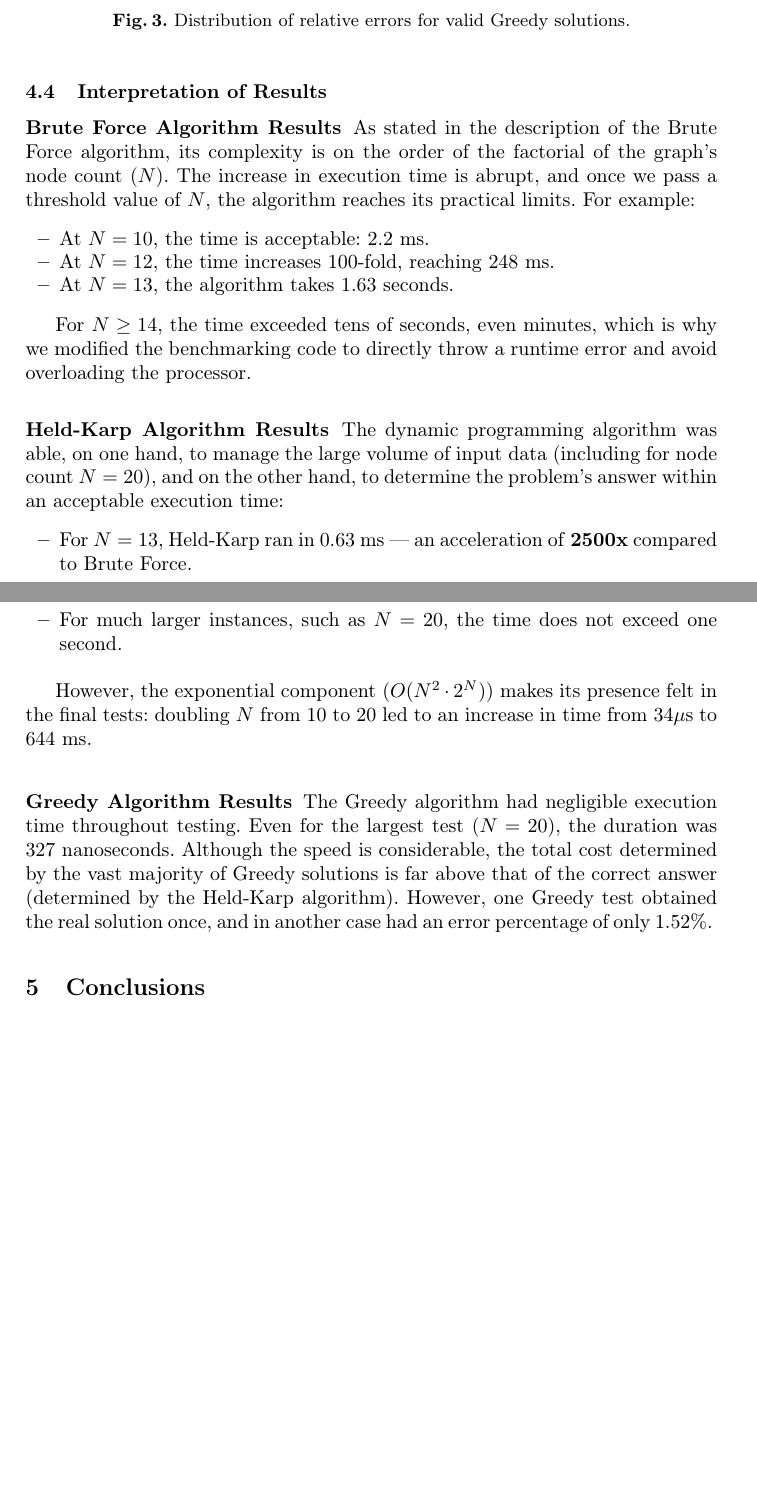
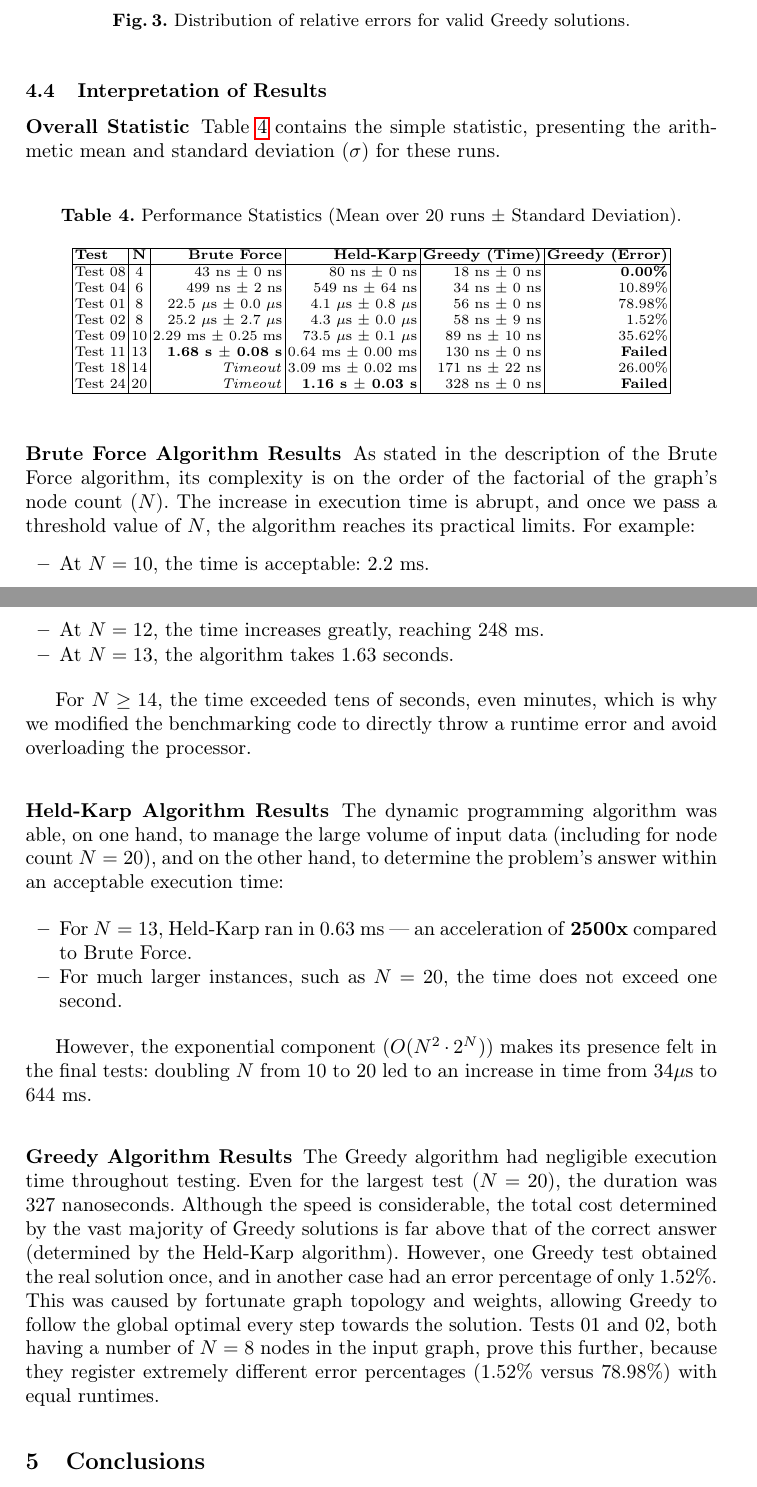
Before and after one commit to danieldyn/tsp-solution-study, a LaTeX paper (report/report.tex, which reads report/sections/04_evaluation.tex): two parts of pages 11 and 12 of 13, joined at a grey line, cut so that both start at the same text, the shorter picture padded with empty space. Compiled offline with pdfLaTeX.

Commit message:
Final touches on 04-Evaluation, including a 20-benchmark statistic and updated interpretation

```diff
--- a/report/sections/04_evaluation.tex
+++ b/report/sections/04_evaluation.tex
@@ -144,7 +150,32 @@ as 80\% in our tests.
 
 %% 4. Interpretation of Results %%
 \subsection{Interpretation of Results}
-\label{subsec:interpretare}
+\label{subsec:interpretation}
+
+\subsubsection{Overall Statistic}
+
+Table \ref{tab:benchmark_stats} contains the simple statistic, presenting the arithmetic mean and standard deviation ($\sigma$) for these runs.
+
+\begin{table}[H]
+    \centering
+    \scriptsize
+    \caption{Performance Statistics (Mean over 20 runs $\pm$ Standard Deviation).}
+    \label{tab:benchmark_stats}
+    \begin{tabular}{|l|c|r|r|r|r|}
+        \hline
+        \textbf{Test} & \textbf{N} & \textbf{Brute Force} & \textbf{Held-Karp} & \textbf{Greedy (Time)} & \textbf{Greedy (Error)} \\
+        \hline
+        Test 08 & 4  & 43 ns $\pm$ 0 ns             & 80 ns $\pm$ 0 ns              & 18 ns $\pm$ 0 ns    & \textbf{0.00\%} \\
+        Test 04 & 6  & 499 ns $\pm$ 2 ns            & 549 ns $\pm$ 64 ns            & 34 ns $\pm$ 0 ns    & 10.89\% \\
+        Test 01 & 8  & 22.5 $\mu$s $\pm$ 0.0 $\mu$s & 4.1 $\mu$s $\pm$ 0.8 $\mu$s   & 56 ns $\pm$ 0 ns    & 78.98\% \\
+        Test 02 & 8  & 25.2 $\mu$s $\pm$ 2.7 $\mu$s & 4.3 $\mu$s $\pm$ 0.0 $\mu$s   & 58 ns $\pm$ 9 ns    & 1.52\% \\
+        Test 09 & 10 & 2.29 ms $\pm$ 0.25 ms        & 73.5 $\mu$s $\pm$ 0.1 $\mu$s  & 89 ns $\pm$ 10 ns   & 35.62\% \\
+        Test 11 & 13 & \textbf{1.68 s $\pm$ 0.08 s} & 0.64 ms $\pm$ 0.00 ms         & 130 ns $\pm$ 0 ns   & \textbf{Failed} \\
+        Test 18 & 14 & \textit{Timeout}             & 3.09 ms $\pm$ 0.02 ms         & 171 ns $\pm$ 22 ns  & 26.00\% \\
+        Test 24 & 20 & \textit{Timeout}             & \textbf{1.16 s $\pm$ 0.03 s}  & 328 ns $\pm$ 0 ns   & \textbf{Failed} \\
+        \hline
+    \end{tabular}
+\end{table}
 
 \subsubsection{Brute Force Algorithm Results}
 
@@ -154,7 +185,7 @@ For example:
 
 \begin{itemize}
     \item At $N=10$, the time is acceptable: $2.2$ ms.
-    \item At $N=12$, the time increases 100-fold, reaching $248$ ms.
+    \item At $N=12$, the time increases greatly, reaching $248$ ms.
     \item At $N=13$, the algorithm takes $1.63$ seconds.
 \end{itemize}
 
@@ -179,3 +210,5 @@ increase in time from $34 \mu$s to $644$ ms.
 The Greedy algorithm had negligible execution time throughout testing. Even for the largest test ($N=20$), the duration was $327$ nanoseconds.
 Although the speed is considerable, the total cost determined by the vast majority of Greedy solutions is far above that of the correct answer
 (determined by the Held-Karp algorithm). However, one Greedy test obtained the real solution once, and in another case had an error percentage of only 1.52\%.
+This was caused by fortunate graph topology and weights, allowing Greedy to follow the global optimal every step towards the solution. Tests 01 and 02, both
+having a number of $N=8$ nodes in the input graph, prove this further, because they register extremely different error percentages (1.52\% versus 78.98\%) with equal runtimes.
```
Also changed, not shown: README.md, report/sections/04_evaluation.tex (58 more changed lines), 1 other file.
